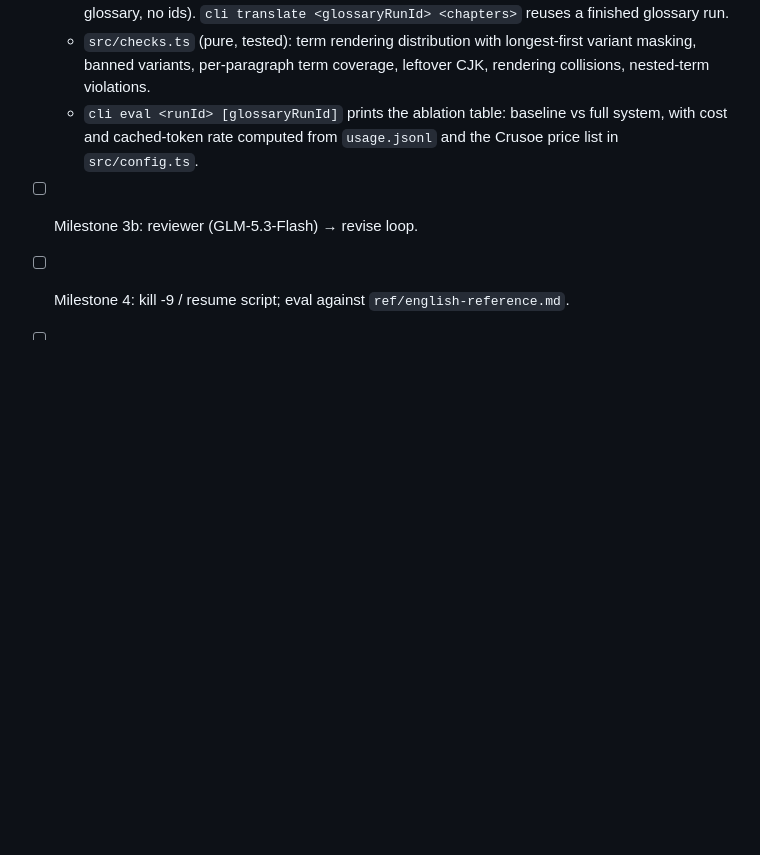
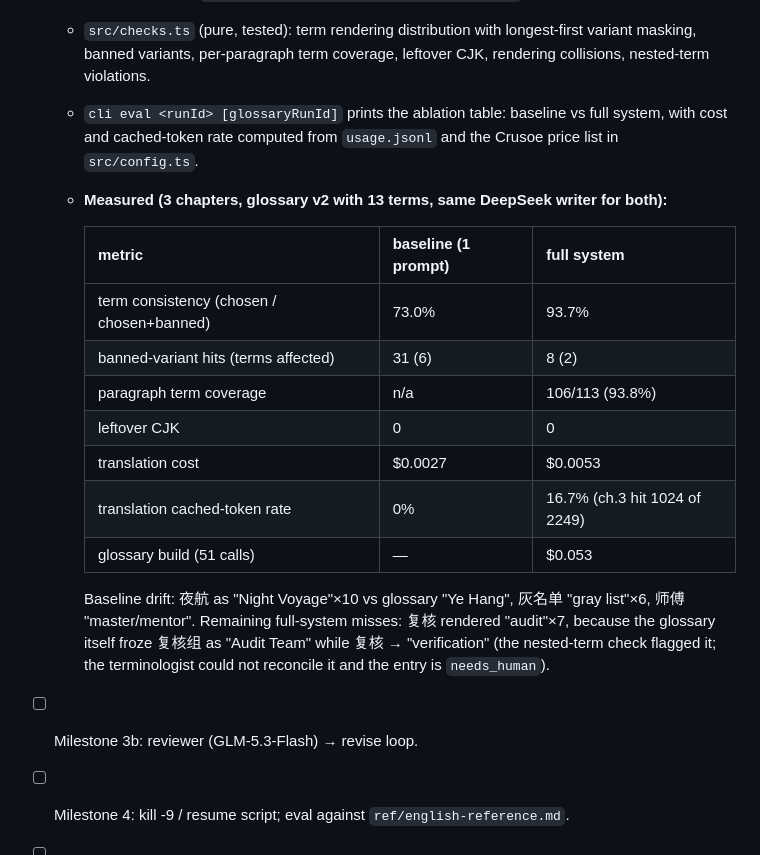
Before and after one commit to loferris/concord, a Markdown page: README.md, the part around the change. Rendered like a GitHub page; blank space fills up the shorter version.

Commit message:
README: measured milestone 3 ablation table
Co-Authored-By: Claude Fable 5.1 <noreply@anthropic.com>

```diff
--- a/README.md
+++ b/README.md
@@ -84,6 +84,22 @@ readable `translation.en.txt` and `translate.usage.json`. Workflow history only
     variants, per-paragraph term coverage, leftover CJK, rendering collisions, nested-term violations.
   - `cli eval <runId> [glossaryRunId]` prints the ablation table: baseline vs full system, with cost and
     cached-token rate computed from `usage.jsonl` and the Crusoe price list in `src/config.ts`.
+  - **Measured (3 chapters, glossary v2 with 13 terms, same DeepSeek writer for both):**
+
+    | metric | baseline (1 prompt) | full system |
+    |---|---|---|
+    | term consistency (chosen / chosen+banned) | 73.0% | 93.7% |
+    | banned-variant hits (terms affected) | 31 (6) | 8 (2) |
+    | paragraph term coverage | n/a | 106/113 (93.8%) |
+    | leftover CJK | 0 | 0 |
+    | translation cost | $0.0027 | $0.0053 |
+    | translation cached-token rate | 0% | 16.7% (ch.3 hit 1024 of 2249) |
+    | glossary build (51 calls) | — | $0.053 |
+
+    Baseline drift: 夜航 as "Night Voyage"×10 vs glossary "Ye Hang", 灰名单 "gray list"×6, 师傅 "master/mentor".
+    Remaining full-system misses: 复核 rendered "audit"×7, because the glossary itself froze 复核组 as
+    "Audit Team" while 复核 → "verification" (the nested-term check flagged it; the terminologist could not
+    reconcile it and the entry is `needs_human`).
 - [ ] Milestone 3b: reviewer (GLM-5.3-Flash) → revise loop.
 - [ ] Milestone 4: kill -9 / resume script; eval against `ref/english-reference.md`.
 - [ ] Milestone 3: all chapters in parallel + checks report.
```
